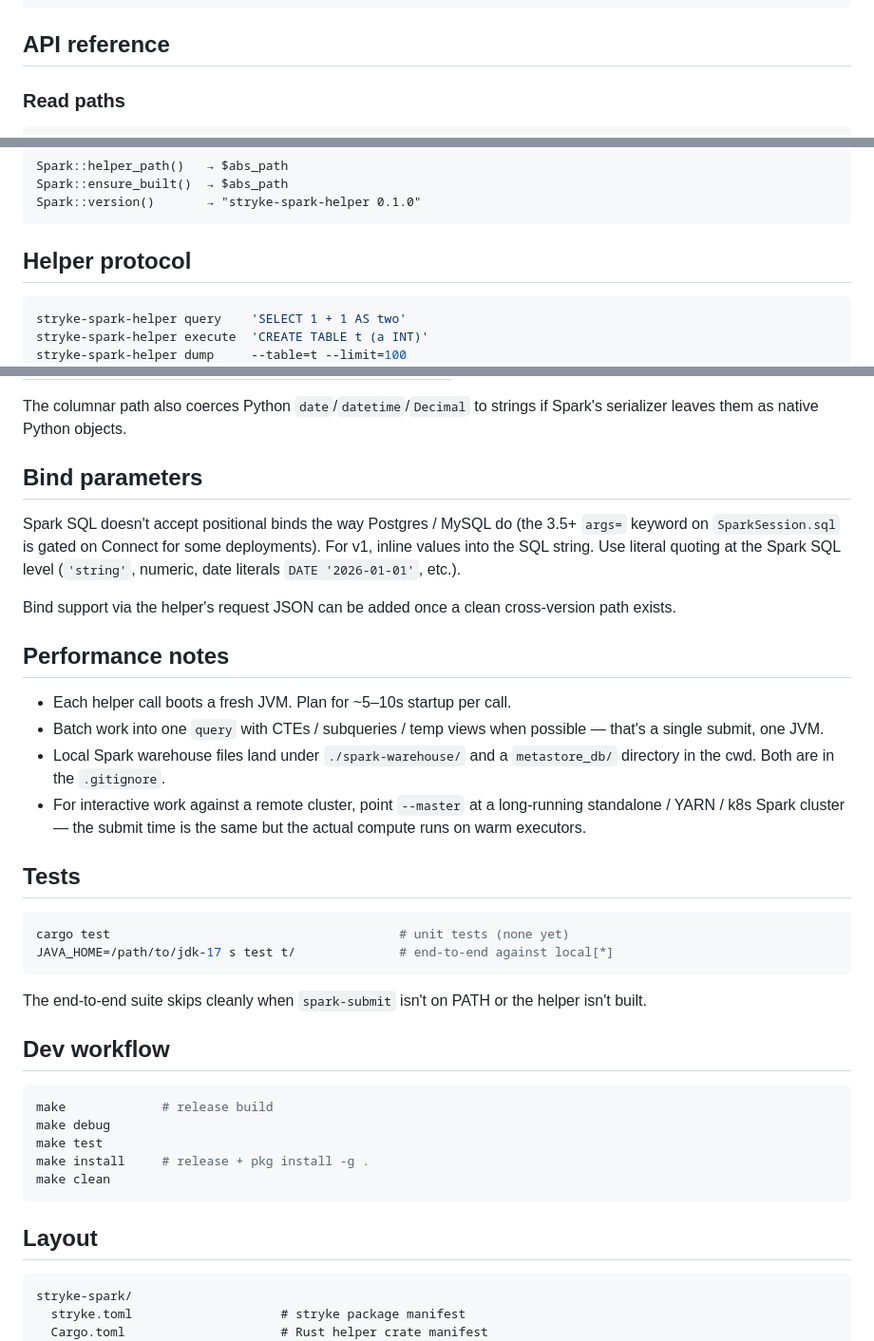
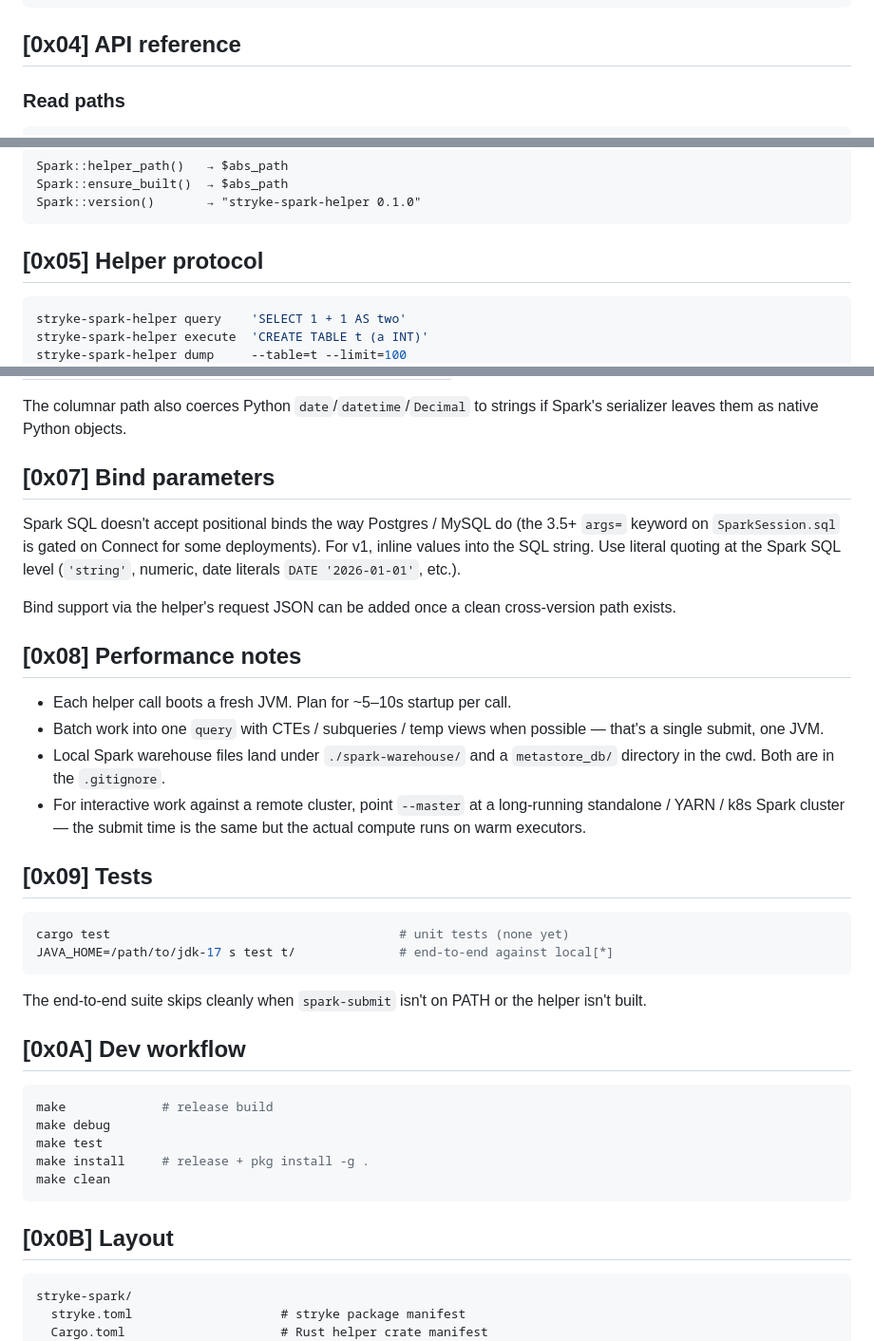
Before and after one commit to MenkeTechnologies/stryke-spark, a Markdown page: README.md, 3 parts joined by grey strips. Shown at 95% size. Rendered like a GitHub page.

````diff
--- a/README.md
+++ b/README.md
@@ -116,7 +152,7 @@ Connection flags:
 -D, --database NAME         USE this database before running the command
 ```
 
-## API reference
+## [0x04] API reference
 
 ### Read paths
 
@@ -169,7 +205,7 @@ Spark::ensure_built()  → $abs_path
 Spark::version()       → "stryke-spark-helper 0.1.0"
 ```
 
-## Helper protocol
+## [0x05] Helper protocol
 
 ```sh
 stryke-spark-helper query    'SELECT 1 + 1 AS two'
@@ -223,7 +259,7 @@ JSON serializer dictates:
 The columnar path also coerces Python `date`/`datetime`/`Decimal` to
 strings if Spark's serializer leaves them as native Python objects.
 
-## Bind parameters
+## [0x07] Bind parameters
 
 Spark SQL doesn't accept positional binds the way Postgres / MySQL do (the
 3.5+ `args=` keyword on `SparkSession.sql` is gated on Connect for some
@@ -234,7 +270,7 @@ quoting at the Spark SQL level (`'string'`, numeric, date literals
 Bind support via the helper's request JSON can be added once a clean
 cross-version path exists.
 
-## Performance notes
+## [0x08] Performance notes
 
 * Each helper call boots a fresh JVM. Plan for ~5–10s startup per call.
 * Batch work into one `query` with CTEs / subqueries / temp views when
@@ -245,7 +281,7 @@ cross-version path exists.
   long-running standalone / YARN / k8s Spark cluster — the submit time is
   the same but the actual compute runs on warm executors.
 
-## Tests
+## [0x09] Tests
 
 ```sh
 cargo test                                       # unit tests (none yet)
@@ -255,7 +291,7 @@ JAVA_HOME=/path/to/jdk-17 s test t/              # end-to-end against local[*]
 The end-to-end suite skips cleanly when `spark-submit` isn't on PATH or
 the helper isn't built.
 
-## Dev workflow
+## [0x0A] Dev workflow
 
 ```sh
 make             # release build
@@ -265,7 +301,7 @@ make install     # release + pkg install -g .
 make clean
 ```
 
-## Layout
+## [0x0B] Layout
 
 ```
 stryke-spark/
````
Also changed, not shown: other parts of README.md (+44 -8 lines).
